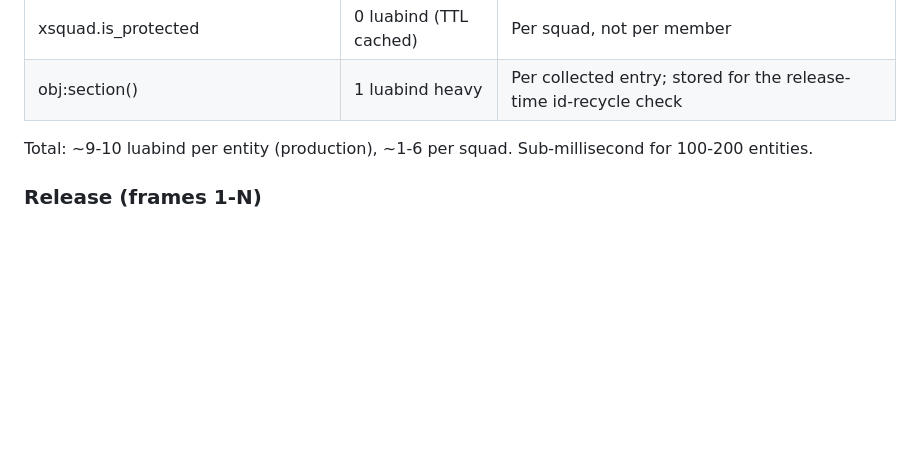
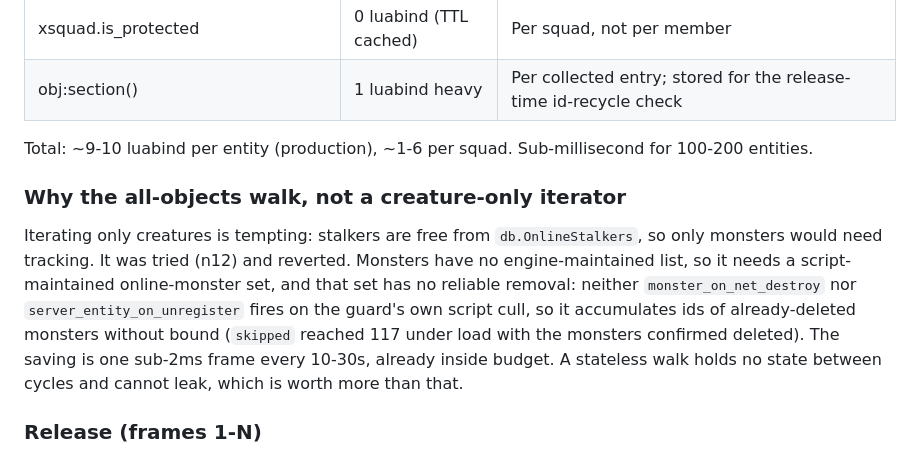
Before and after one commit to damiansirbu-stalker/AlifeGuard, a Markdown page: doc/architecture.md, the part around the change. Drawn GitHub-style; blank space fills up the shorter version.

Commit message:
docs(architecture): record why creature-only online iteration was rejected

```diff
--- a/doc/architecture.md
+++ b/doc/architecture.md
@@ -249,6 +249,10 @@ Full design record with engine citations: `stalker-dev/doc/todo/todo-alifeguard-
 
 Total: ~9-10 luabind per entity (production), ~1-6 per squad. Sub-millisecond for 100-200 entities.
 
+### Why the all-objects walk, not a creature-only iterator
+
+Iterating only creatures is tempting: stalkers are free from `db.OnlineStalkers`, so only monsters would need tracking. It was tried (n12) and reverted. Monsters have no engine-maintained list, so it needs a script-maintained online-monster set, and that set has no reliable removal: neither `monster_on_net_destroy` nor `server_entity_on_unregister` fires on the guard's own script cull, so it accumulates ids of already-deleted monsters without bound (`skipped` reached 117 under load with the monsters confirmed deleted). The saving is one sub-2ms frame every 10-30s, already inside budget. A stateless walk holds no state between cycles and cannot leak, which is worth more than that.
+
 ### Release (frames 1-N)
 
 2 luabind per frame (alife_object verify + alife_release call). ~0.05ms per release. 30 excess entities = 30 frames = 0.5s at 60fps.
```
